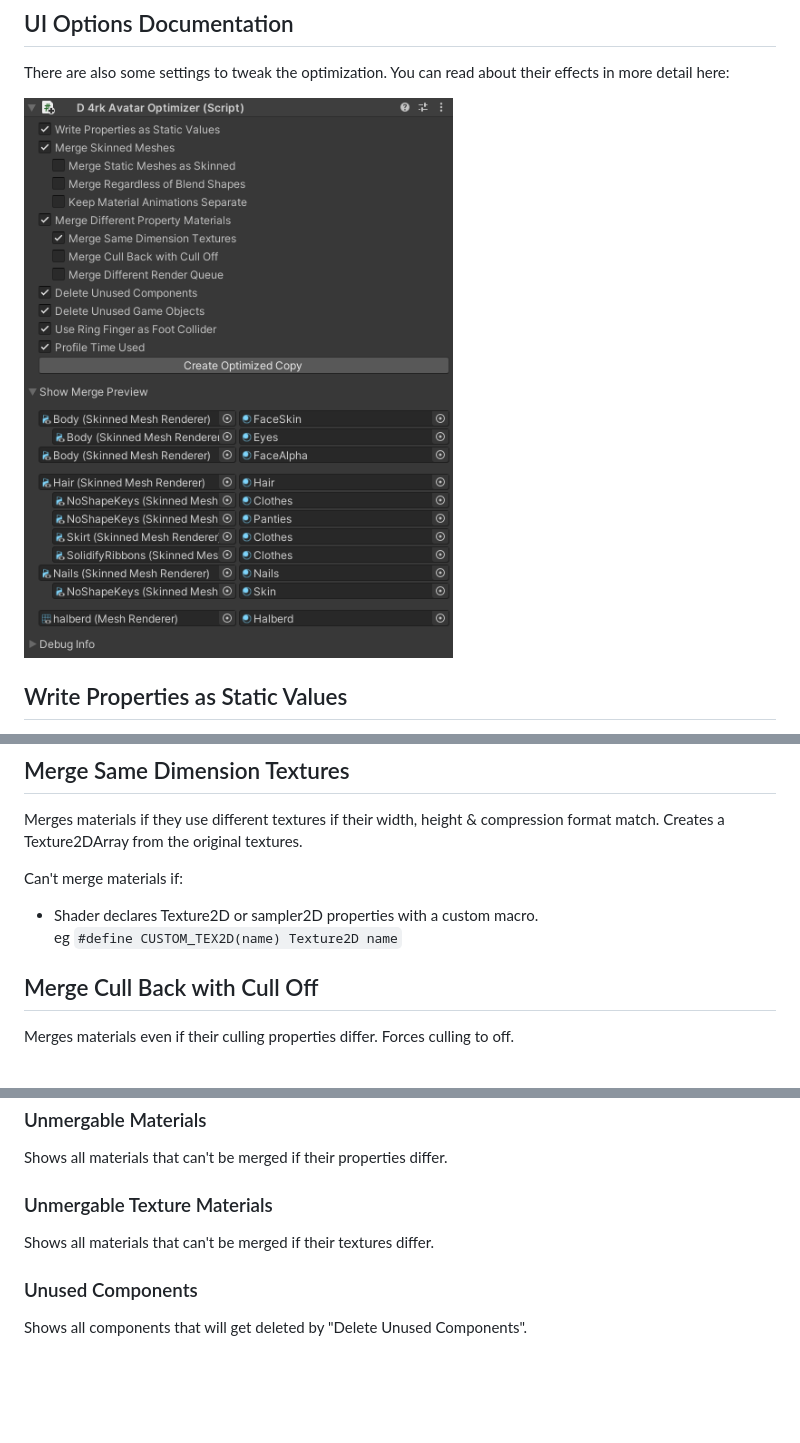
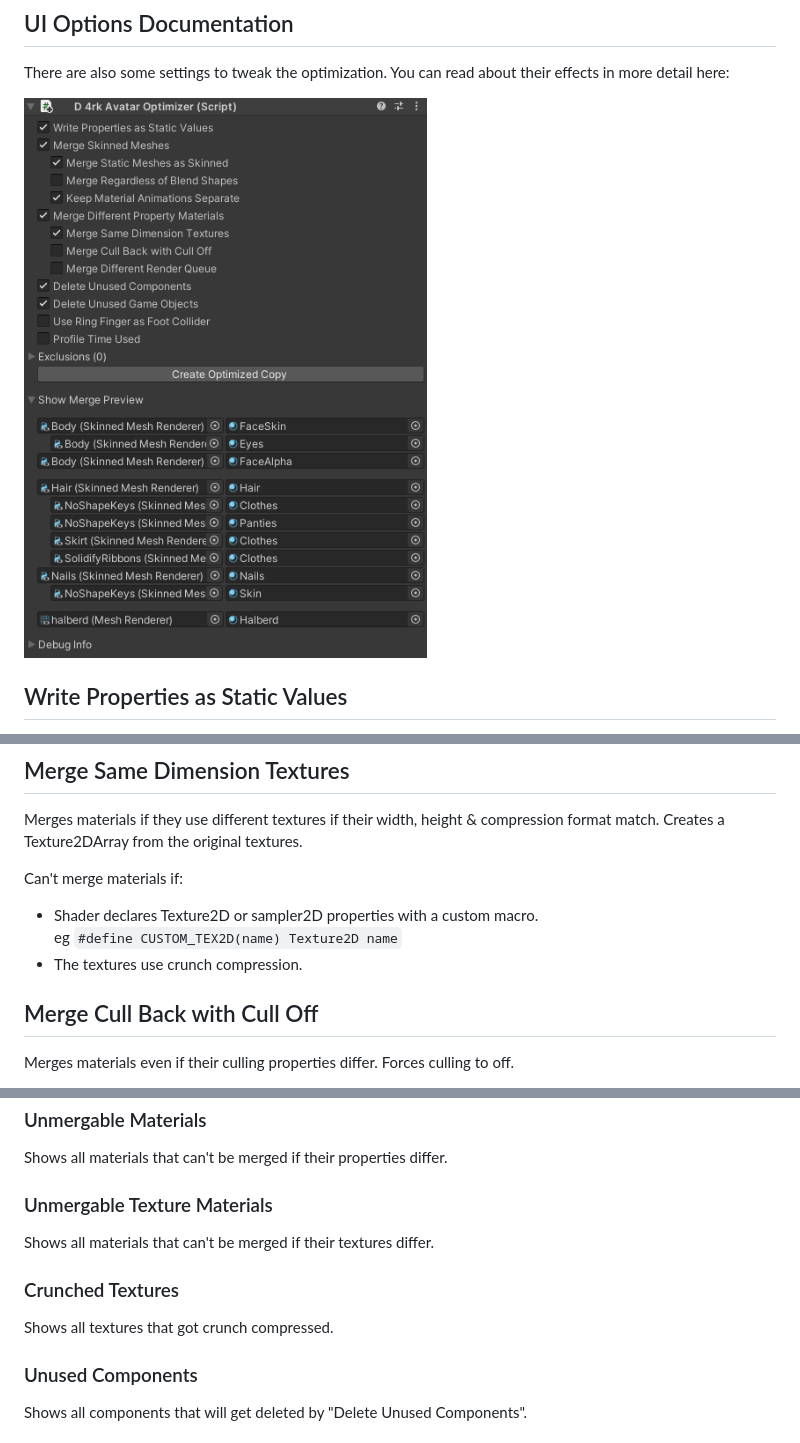
Before and after one commit to d4rkc0d3r/d4rkAvatarOptimizer, a Markdown page: README.md, 3 parts joined by grey strips. GitHub-like rendering; pictures changed too: ExampleImages/example0.png; blank space fills up the shorter version.

Commit message:
update readme for v1.2

```diff
--- a/README.md
+++ b/README.md
@@ -62,6 +62,7 @@ Creates a Texture2DArray from the original textures.
 Can't merge materials if:
 * Shader declares Texture2D or sampler2D properties with a custom macro.
   eg `#define CUSTOM_TEX2D(name) Texture2D name`
+* The textures use crunch compression.
 ## Merge Cull Back with Cull Off
 Merges materials even if their culling properties differ. Forces culling to off.
 ## Merge Different Render Queue
@@ -100,6 +101,8 @@ Shows all materials that can't be parsed by the optimizer.
 Shows all materials that can't be merged if their properties differ.
 ### Unmergable Texture Materials
 Shows all materials that can't be merged if their textures differ.
+### Crunched Textures
+Shows all textures that got crunch compressed.
 ### Unused Components
 Shows all components that will get deleted by "Delete Unused Components".
 ### Always Disabled Game Objects
```
Also changed, not shown: CHANGELOG.md (+1 -1 lines).
